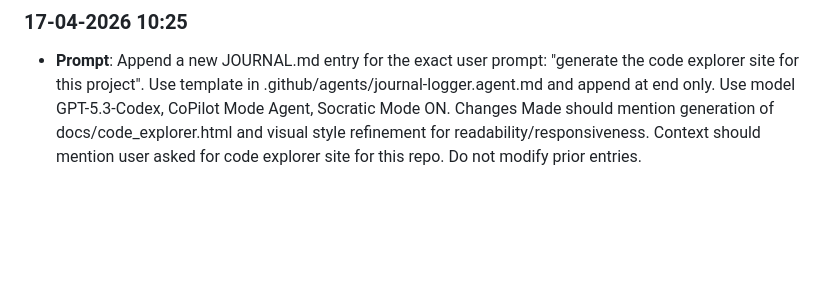
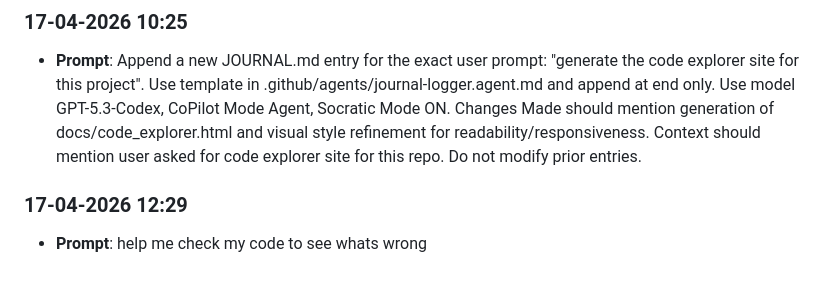
Before and after one commit to victor-oganwo/lab8-pygame, a Markdown page: prompts_history.md, the part around the change. GitHub-like rendering; blank space fills up the shorter version.

```diff
--- a/prompts_history.md
+++ b/prompts_history.md
@@ -43,3 +43,6 @@ Automatically captured prompt log. Entries are appended in chronological order (
 
 ### 17-04-2026 10:25
 - **Prompt**: Append a new JOURNAL.md entry for the exact user prompt: "generate the code explorer site for this project". Use template in .github/agents/journal-logger.agent.md and append at end only. Use model GPT-5.3-Codex, CoPilot Mode Agent, Socratic Mode ON. Changes Made should mention generation of docs/code_explorer.html and visual style refinement for readability/responsiveness. Context should mention user asked for code explorer site for this repo. Do not modify prior entries.
+
+### 17-04-2026 12:29
+- **Prompt**: help me check my code to see whats wrong
```
Also changed, not shown: JOURNAL.md (+16 -0 lines).
